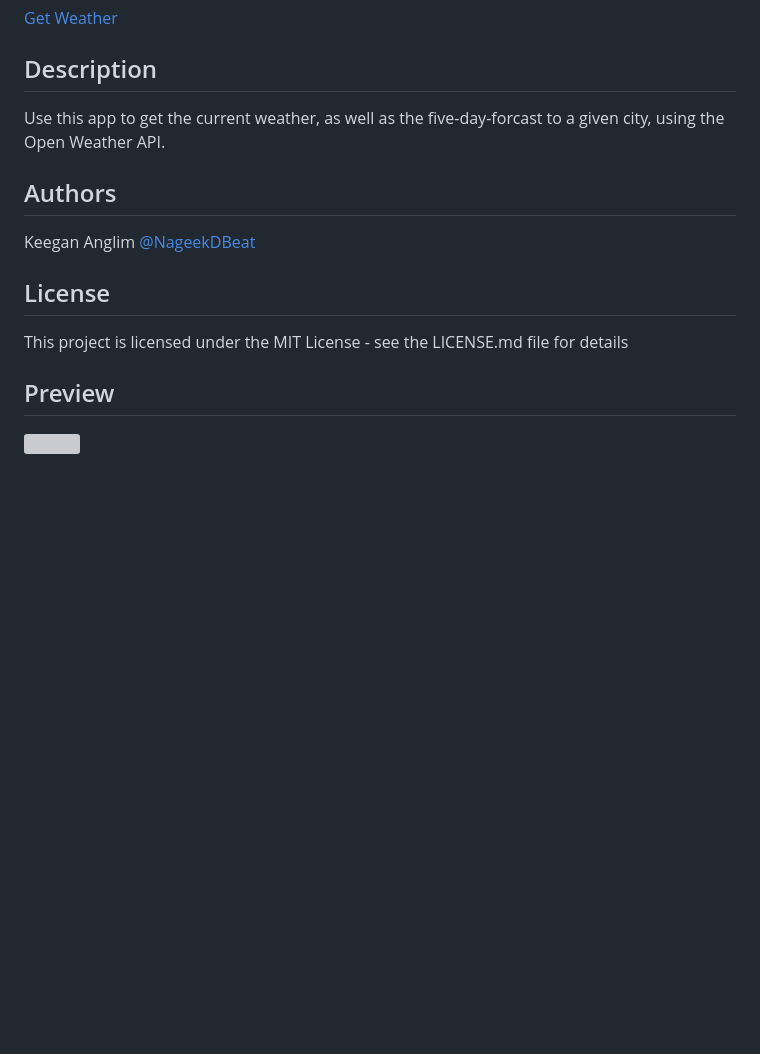
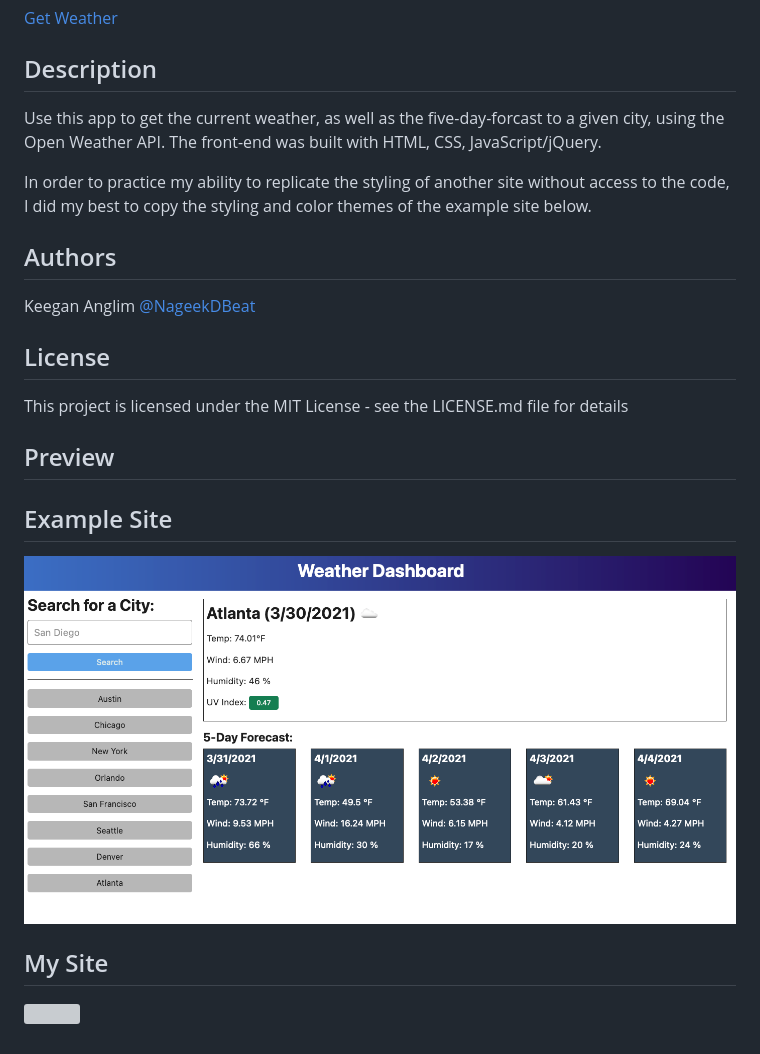
Before and after one commit to guitarkeegan/get-weather, a Markdown page: README.md, the part around the change. Rendered like a GitHub page; pictures changed too: assets/images/original_demo.png (added); blank space fills up the shorter version; grey boxes are pictures that could not be loaded.

Commit message:
update readme gif and add example image

```diff
--- a/README.md
+++ b/README.md
@@ -4,7 +4,9 @@
 
 ## Description
 
-Use this app to get the current weather, as well as the five-day-forcast to a given city, using the Open Weather API.
+Use this app to get the current weather, as well as the five-day-forcast to a given city, using the Open Weather API. The front-end was built with HTML, CSS, JavaScript/jQuery.
+
+In order to practice my ability to replicate the styling of another site without access to the code, I did my best to copy the styling and color themes of the example site below.
 
 ## Authors
 
@@ -17,4 +19,8 @@ This project is licensed under the MIT License - see the LICENSE.md file for det
 
 ## Preview
 
-![](./assets/images/GetWeather.gif)
+## Example Site
+![](./assets/images/original_demo.png)
+
+## My Site
+![](./assets/images/get_weather.gif)
```
Also changed, not shown: 2 other files.
